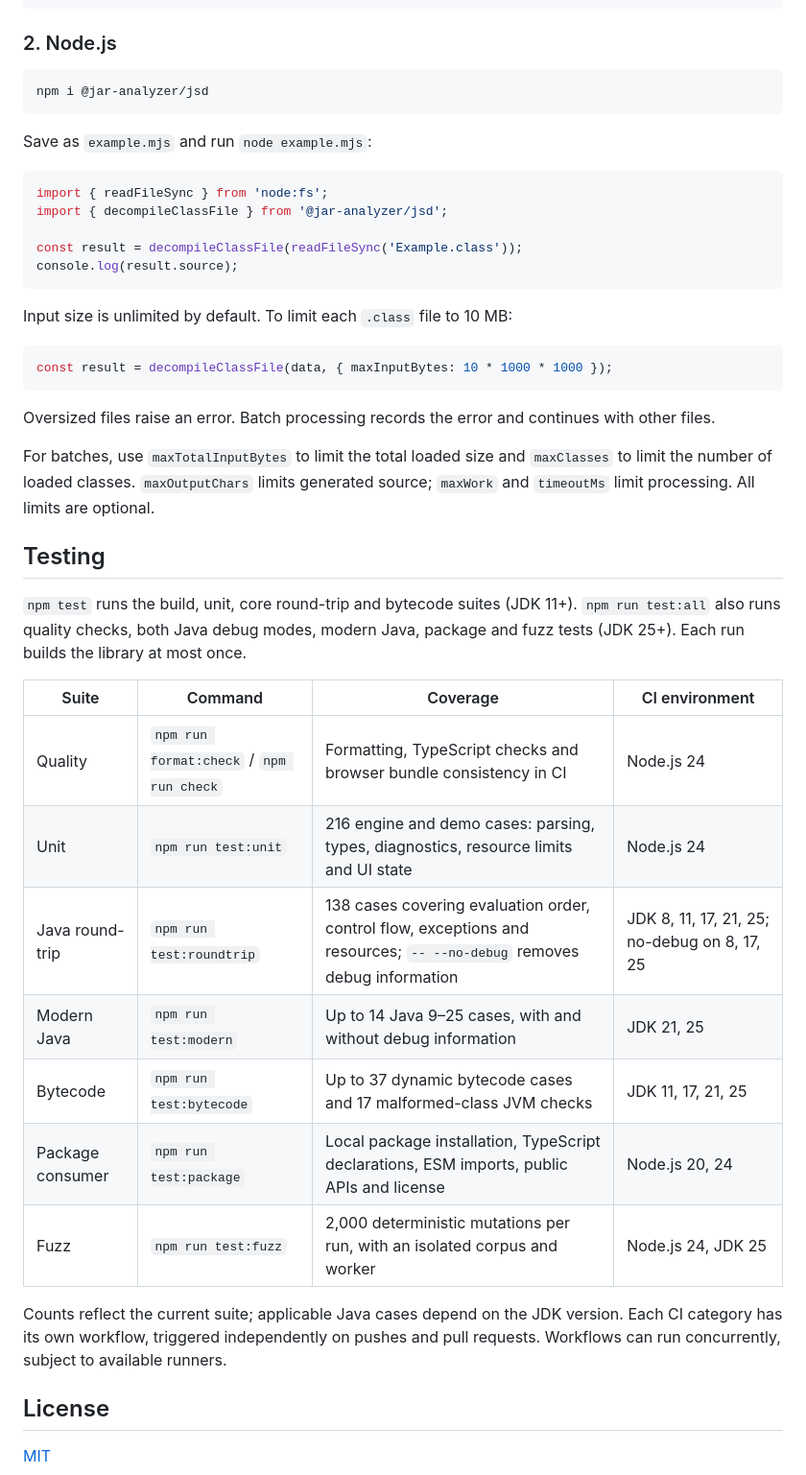
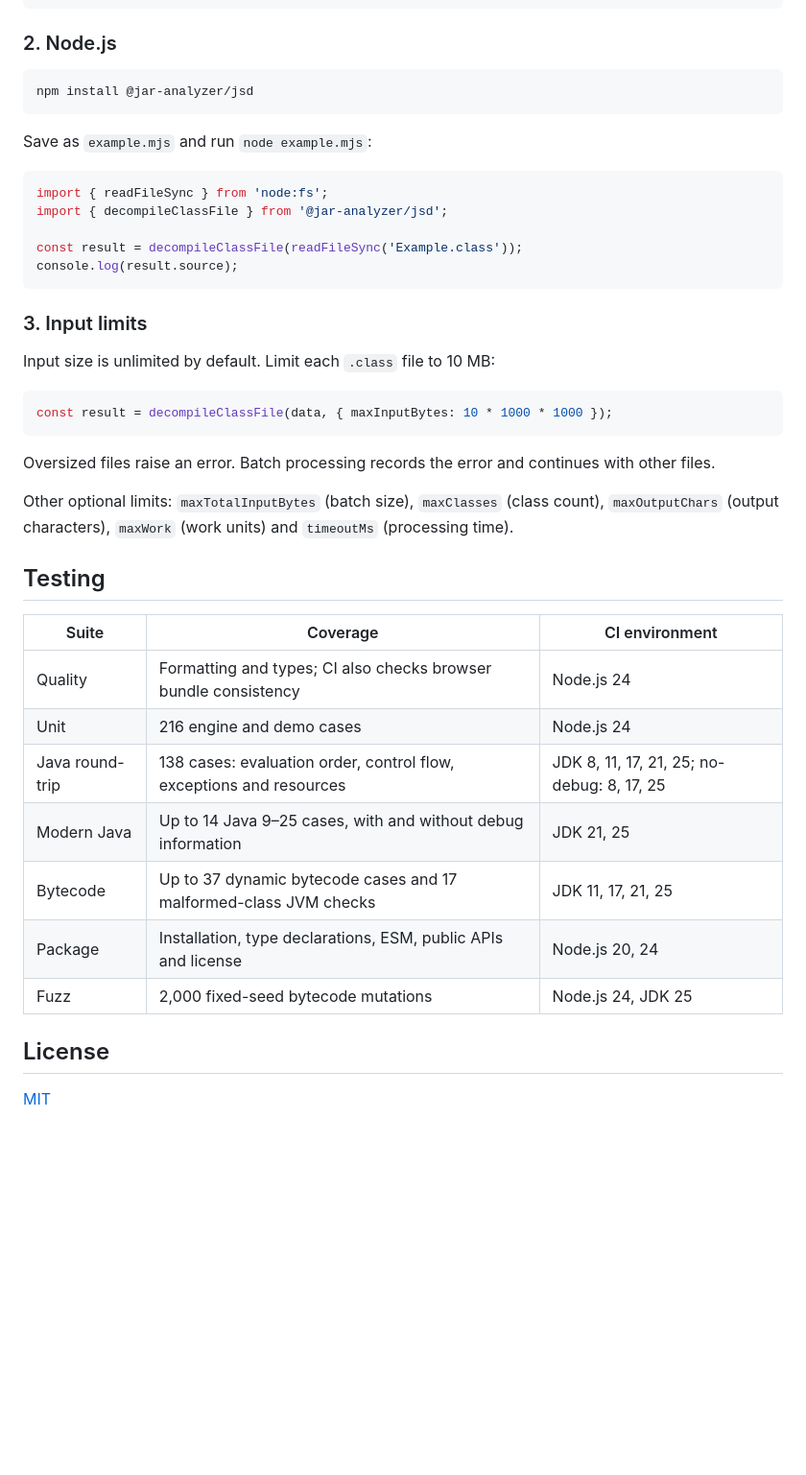
Before and after one commit to jar-analyzer/jsd, a Markdown page: README.md, the part around one of its changes. Shown at 96% size. GitHub-like rendering; blank space fills up the shorter version.

````diff
--- a/README.md
+++ b/README.md
@@ -48,7 +44,7 @@ Load from the CDN and choose a `.class` file to view its source.
 ### 2. Node.js
 
 ```sh
-npm i @jar-analyzer/jsd
+npm install @jar-analyzer/jsd
 ```
 
 Save as `example.mjs` and run `node example.mjs`:
@@ -61,7 +57,9 @@ const result = decompileClassFile(readFileSync('Example.class'));
 console.log(result.source);
 ```
 
-Input size is unlimited by default. To limit each `.class` file to 10 MB:
+### 3. Input limits
+
+Input size is unlimited by default. Limit each `.class` file to 10 MB:
 
 ```js
 const result = decompileClassFile(data, { maxInputBytes: 10 * 1000 * 1000 });
@@ -69,23 +67,19 @@ const result = decompileClassFile(data, { maxInputBytes: 10 * 1000 * 1000 });
 
 Oversized files raise an error. Batch processing records the error and continues with other files.
 
-For batches, use `maxTotalInputBytes` to limit the total loaded size and `maxClasses` to limit the number of loaded classes. `maxOutputChars` limits generated source; `maxWork` and `timeoutMs` limit processing. All limits are optional.
+Other optional limits: `maxTotalInputBytes` (batch size), `maxClasses` (class count), `maxOutputChars` (output characters), `maxWork` (work units) and `timeoutMs` (processing time).
 
 ## Testing
 
-`npm test` runs the build, unit, core round-trip and bytecode suites (JDK 11+). `npm run test:all` also runs quality checks, both Java debug modes, modern Java, package and fuzz tests (JDK 25+). Each run builds the library at most once.
-
-| Suite            | Command                                  | Coverage                                                                                                               | CI environment                               |
-| ---------------- | ---------------------------------------- | ---------------------------------------------------------------------------------------------------------------------- | -------------------------------------------- |
-| Quality          | `npm run format:check` / `npm run check` | Formatting, TypeScript checks and browser bundle consistency in CI                                                     | Node.js 24                                   |
-| Unit             | `npm run test:unit`                      | 216 engine and demo cases: parsing, types, diagnostics, resource limits and UI state                                   | Node.js 24                                   |
-| Java round-trip  | `npm run test:roundtrip`                 | 138 cases covering evaluation order, control flow, exceptions and resources; `-- --no-debug` removes debug information | JDK 8, 11, 17, 21, 25; no-debug on 8, 17, 25 |
-| Modern Java      | `npm run test:modern`                    | Up to 14 Java 9–25 cases, with and without debug information                                                           | JDK 21, 25                                   |
-| Bytecode         | `npm run test:bytecode`                  | Up to 37 dynamic bytecode cases and 17 malformed-class JVM checks                                                      | JDK 11, 17, 21, 25                           |
-| Package consumer | `npm run test:package`                   | Local package installation, TypeScript declarations, ESM imports, public APIs and license                              | Node.js 20, 24                               |
-| Fuzz             | `npm run test:fuzz`                      | 2,000 deterministic mutations per run, with an isolated corpus and worker                                              | Node.js 24, JDK 25                           |
-
-Counts reflect the current suite; applicable Java cases depend on the JDK version. Each CI category has its own workflow, triggered independently on pushes and pull requests. Workflows can run concurrently, subject to available runners.
+| Suite           | Coverage                                                            | CI environment                             |
+| --------------- | ------------------------------------------------------------------- | ------------------------------------------ |
+| Quality         | Formatting and types; CI also checks browser bundle consistency     | Node.js 24                                 |
+| Unit            | 216 engine and demo cases                                           | Node.js 24                                 |
+| Java round-trip | 138 cases: evaluation order, control flow, exceptions and resources | JDK 8, 11, 17, 21, 25; no-debug: 8, 17, 25 |
+| Modern Java     | Up to 14 Java 9–25 cases, with and without debug information        | JDK 21, 25                                 |
+| Bytecode        | Up to 37 dynamic bytecode cases and 17 malformed-class JVM checks   | JDK 11, 17, 21, 25                         |
+| Package         | Installation, type declarations, ESM, public APIs and license       | Node.js 20, 24                             |
+| Fuzz            | 2,000 fixed-seed bytecode mutations                                 | Node.js 24, JDK 25                         |
 
 ## License
 
````
Also changed, not shown: other parts of README.md (+6 -10 lines), README.zh-CN.md (+20 -26 lines).
